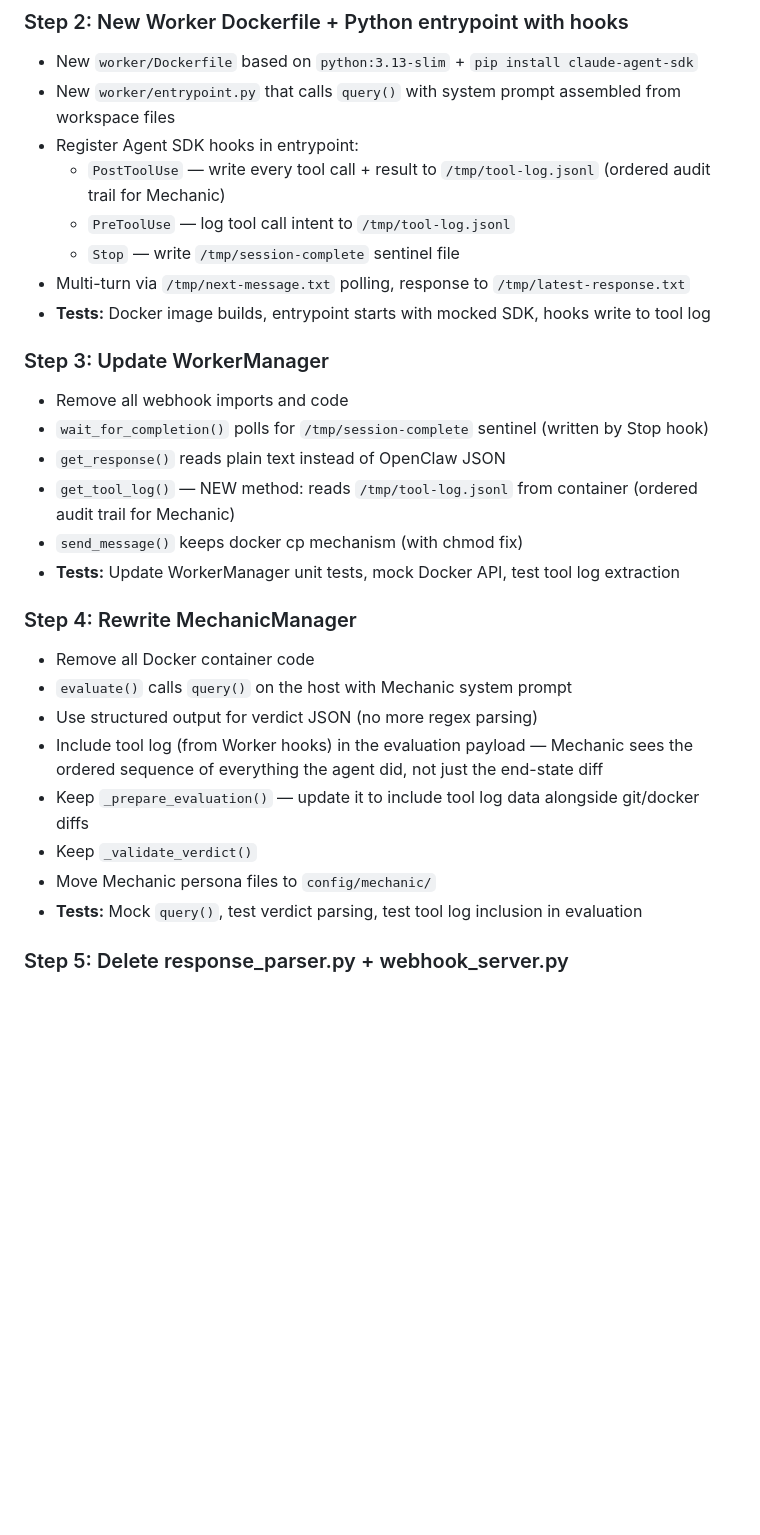
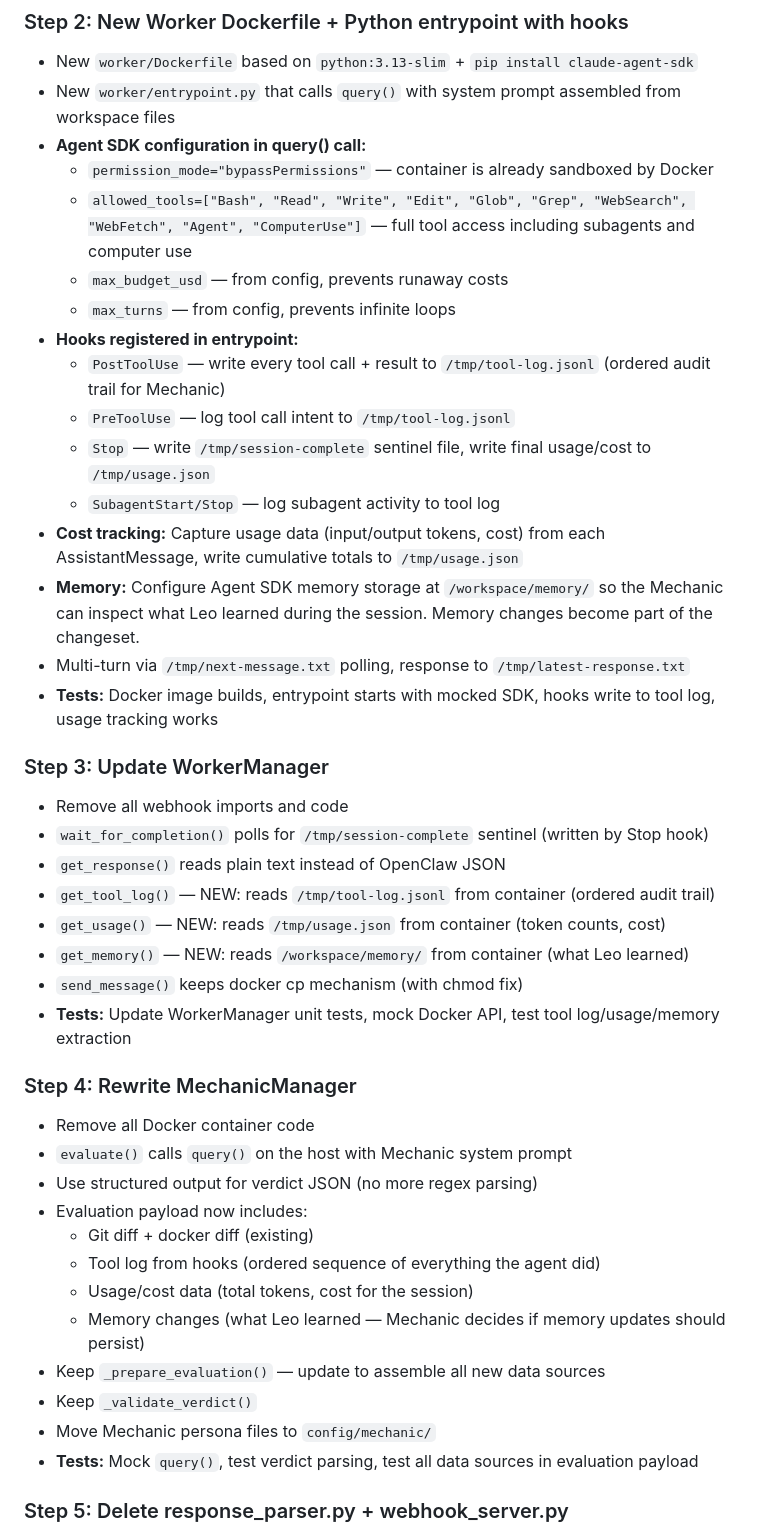
Before and after one commit to PoleBarnes/chat-force, a Markdown page: PIVOT-PLAN.md, the part around the change. Rendered like a GitHub page; blank space fills up the shorter version.

Commit message:
Fully integrate all Agent SDK capabilities into migration steps
Step 2 now includes: permission_mode, allowed_tools (with Agent +
ComputerUse), max_budget_usd, cost tracking via usage.json,
memory storage at /workspace/memory/, subagent logging.

Step 3 adds: get_usage(), get_memory() methods on WorkerManager.

Step 4 evaluation payload now includes: tool log, usage/cost data,
memory changes — Mechanic has complete picture.

Co-Authored-By: Claude Opus 4.6 (1M context) <noreply@anthropic.com>

```diff
--- a/PIVOT-PLAN.md
+++ b/PIVOT-PLAN.md
@@ -48,30 +48,44 @@ Key principles:
 ### Step 2: New Worker Dockerfile + Python entrypoint with hooks
 - New `worker/Dockerfile` based on `python:3.13-slim` + `pip install claude-agent-sdk`
 - New `worker/entrypoint.py` that calls `query()` with system prompt assembled from workspace files
-- Register Agent SDK hooks in entrypoint:
+- **Agent SDK configuration in query() call:**
+  - `permission_mode="bypassPermissions"` — container is already sandboxed by Docker
+  - `allowed_tools=["Bash", "Read", "Write", "Edit", "Glob", "Grep", "WebSearch", "WebFetch", "Agent", "ComputerUse"]` — full tool access including subagents and computer use
+  - `max_budget_usd` — from config, prevents runaway costs
+  - `max_turns` — from config, prevents infinite loops
+- **Hooks registered in entrypoint:**
   - `PostToolUse` — write every tool call + result to `/tmp/tool-log.jsonl` (ordered audit trail for Mechanic)
   - `PreToolUse` — log tool call intent to `/tmp/tool-log.jsonl`
-  - `Stop` — write `/tmp/session-complete` sentinel file
+  - `Stop` — write `/tmp/session-complete` sentinel file, write final usage/cost to `/tmp/usage.json`
+  - `SubagentStart/Stop` — log subagent activity to tool log
+- **Cost tracking:** Capture usage data (input/output tokens, cost) from each AssistantMessage, write cumulative totals to `/tmp/usage.json`
+- **Memory:** Configure Agent SDK memory storage at `/workspace/memory/` so the Mechanic can inspect what Leo learned during the session. Memory changes become part of the changeset.
 - Multi-turn via `/tmp/next-message.txt` polling, response to `/tmp/latest-response.txt`
-- **Tests:** Docker image builds, entrypoint starts with mocked SDK, hooks write to tool log
+- **Tests:** Docker image builds, entrypoint starts with mocked SDK, hooks write to tool log, usage tracking works
 
 ### Step 3: Update WorkerManager
 - Remove all webhook imports and code
 - `wait_for_completion()` polls for `/tmp/session-complete` sentinel (written by Stop hook)
 - `get_response()` reads plain text instead of OpenClaw JSON
-- `get_tool_log()` — NEW method: reads `/tmp/tool-log.jsonl` from container (ordered audit trail for Mechanic)
+- `get_tool_log()` — NEW: reads `/tmp/tool-log.jsonl` from container (ordered audit trail)
+- `get_usage()` — NEW: reads `/tmp/usage.json` from container (token counts, cost)
+- `get_memory()` — NEW: reads `/workspace/memory/` from container (what Leo learned)
 - `send_message()` keeps docker cp mechanism (with chmod fix)
-- **Tests:** Update WorkerManager unit tests, mock Docker API, test tool log extraction
+- **Tests:** Update WorkerManager unit tests, mock Docker API, test tool log/usage/memory extraction
 
 ### Step 4: Rewrite MechanicManager
 - Remove all Docker container code
 - `evaluate()` calls `query()` on the host with Mechanic system prompt
 - Use structured output for verdict JSON (no more regex parsing)
-- Include tool log (from Worker hooks) in the evaluation payload — Mechanic sees the ordered sequence of everything the agent did, not just the end-state diff
-- Keep `_prepare_evaluation()` — update it to include tool log data alongside git/docker diffs
+- Evaluation payload now includes:
+  - Git diff + docker diff (existing)
+  - Tool log from hooks (ordered sequence of everything the agent did)
+  - Usage/cost data (total tokens, cost for the session)
+  - Memory changes (what Leo learned — Mechanic decides if memory updates should persist)
+- Keep `_prepare_evaluation()` — update to assemble all new data sources
 - Keep `_validate_verdict()`
 - Move Mechanic persona files to `config/mechanic/`
-- **Tests:** Mock `query()`, test verdict parsing, test tool log inclusion in evaluation
+- **Tests:** Mock `query()`, test verdict parsing, test all data sources in evaluation payload
 
 ### Step 5: Delete response_parser.py + webhook_server.py
 - Remove files and all imports
```
